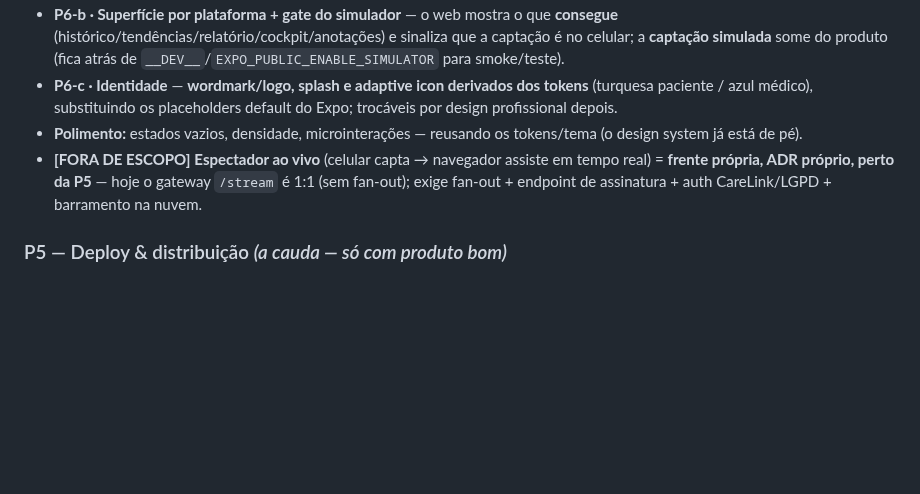
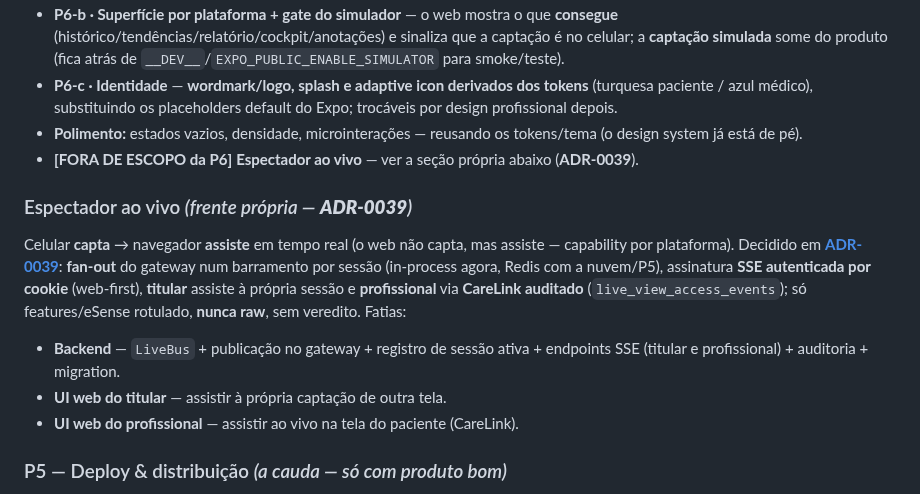
Before and after one commit to WaveAI-Company/WaveAi-Company, a Markdown page: Documentation/14_Product_UX_Phase_Work_Breakdown.md, the part around the change. Rendered like a GitHub page; blank space fills up the shorter version.

```diff
--- a/Documentation/14_Product_UX_Phase_Work_Breakdown.md
+++ b/Documentation/14_Product_UX_Phase_Work_Breakdown.md
@@ -54,7 +54,13 @@ Reformulação da **moldura** (não do conteúdo das telas — esse é P1–P4).
 - **P6-b · Superfície por plataforma + gate do simulador** — o web mostra o que **consegue** (histórico/tendências/relatório/cockpit/anotações) e sinaliza que a captação é no celular; a **captação simulada** some do produto (fica atrás de `__DEV__`/`EXPO_PUBLIC_ENABLE_SIMULATOR` para smoke/teste).
 - **P6-c · Identidade** — **wordmark/logo, splash e adaptive icon derivados dos tokens** (turquesa paciente / azul médico), substituindo os placeholders default do Expo; trocáveis por design profissional depois.
 - **Polimento:** estados vazios, densidade, microinterações — reusando os tokens/tema (o design system já está de pé).
-- **[FORA DE ESCOPO]** **Espectador ao vivo** (celular capta → navegador assiste em tempo real) = **frente própria, ADR próprio, perto da P5** — hoje o gateway `/stream` é 1:1 (sem fan-out); exige fan-out + endpoint de assinatura + auth CareLink/LGPD + barramento na nuvem.
+- **[FORA DE ESCOPO da P6]** **Espectador ao vivo** — ver a seção própria abaixo (**ADR-0039**).
+
+### Espectador ao vivo *(frente própria — **ADR-0039**)*
+Celular **capta** → navegador **assiste** em tempo real (o web não capta, mas assiste — capability por plataforma). Decidido em **[ADR-0039](../05_Decisions.md)**: **fan-out** do gateway num barramento por sessão (in-process agora, Redis com a nuvem/P5), assinatura **SSE autenticada por cookie** (web-first), **titular** assiste à própria sessão e **profissional** via **CareLink auditado** (`live_view_access_events`); só features/eSense rotulado, **nunca raw**, sem veredito. Fatias:
+- **Backend** — `LiveBus` + publicação no gateway + registro de sessão ativa + endpoints SSE (titular e profissional) + auditoria + migration.
+- **UI web do titular** — assistir à própria captação de outra tela.
+- **UI web do profissional** — assistir ao vivo na tela do paciente (CareLink).
 
 ### P5 — Deploy & distribuição *(a cauda — só com produto bom)*
 - **Hospedagem em nuvem** do serviço de Analysis + banco de produção — **revisita [ADR-0005](../05_Decisions.md)** (edge vs nuvem), residência de dados/LGPD, segredos por ambiente.
```
Also changed, not shown: 05_Decisions.md (+18 -0 lines).
